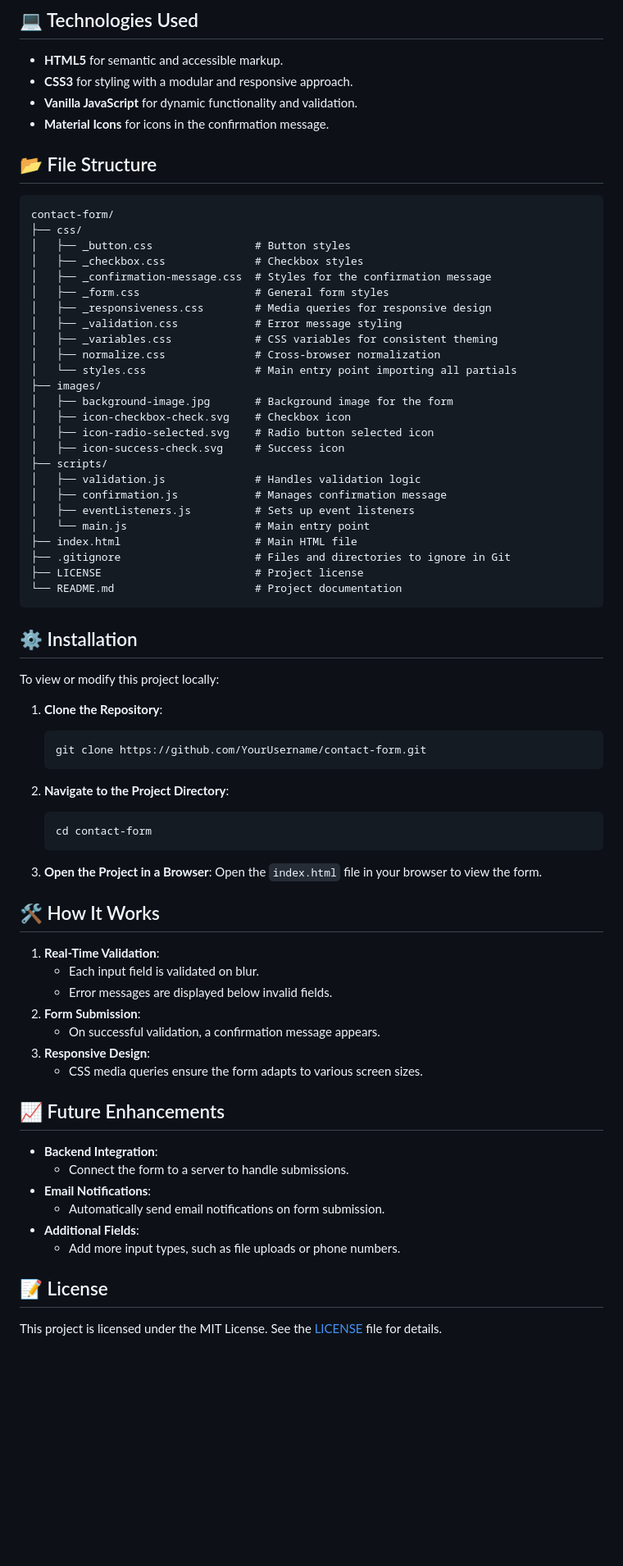
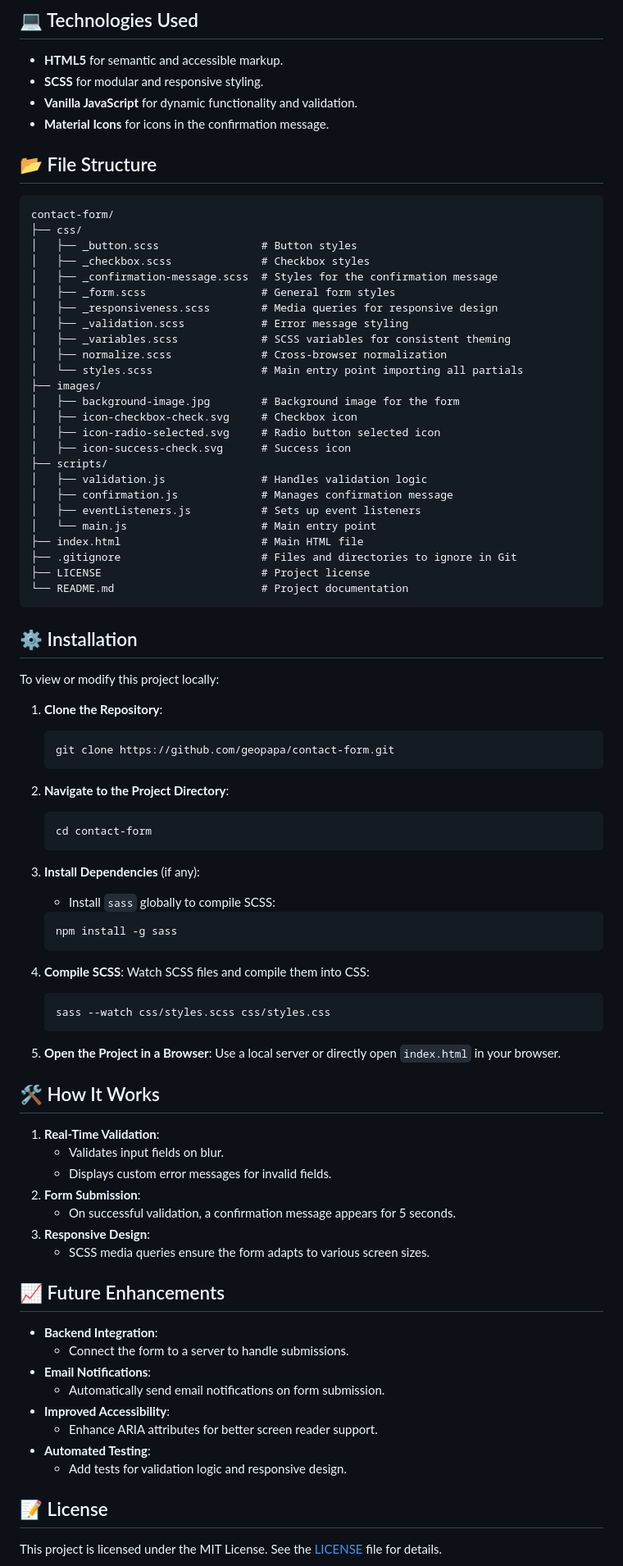
Before and after one commit to GeorgePapalazaridis/contact-form, a Markdown page: README.md, the part around one of its changes. Shown at 82% size. GitHub-like rendering; blank space fills up the shorter version.

Commit message:
Update README.md to enhance project description, features, and installation instructions

````diff
--- a/README.md
+++ b/README.md
@@ -29,7 +34,7 @@ Welcome to the **Contact Form Project**! This project demonstrates a modern and
 ## 💻 Technologies Used
 
 -   **HTML5** for semantic and accessible markup.
--   **CSS3** for styling with a modular and responsive approach.
+-   **SCSS** for modular and responsive styling.
 -   **Vanilla JavaScript** for dynamic functionality and validation.
 -   **Material Icons** for icons in the confirmation message.
 
@@ -38,29 +43,29 @@ Welcome to the **Contact Form Project**! This project demonstrates a modern and
 ```plaintext
 contact-form/
 ├── css/
-│   ├── _button.css                # Button styles
-│   ├── _checkbox.css              # Checkbox styles
-│   ├── _confirmation-message.css  # Styles for the confirmation message
-│   ├── _form.css                  # General form styles
-│   ├── _responsiveness.css        # Media queries for responsive design
-│   ├── _validation.css            # Error message styling
-│   ├── _variables.css             # CSS variables for consistent theming
-│   ├── normalize.css              # Cross-browser normalization
-│   └── styles.css                 # Main entry point importing all partials
+│   ├── _button.scss                # Button styles
+│   ├── _checkbox.scss              # Checkbox styles
+│   ├── _confirmation-message.scss  # Styles for the confirmation message
+│   ├── _form.scss                  # General form styles
+│   ├── _responsiveness.scss        # Media queries for responsive design
+│   ├── _validation.scss            # Error message styling
+│   ├── _variables.scss             # SCSS variables for consistent theming
+│   ├── normalize.scss              # Cross-browser normalization
+│   └── styles.scss                 # Main entry point importing all partials
 ├── images/
-│   ├── background-image.jpg       # Background image for the form
-│   ├── icon-checkbox-check.svg    # Checkbox icon
-│   ├── icon-radio-selected.svg    # Radio button selected icon
-│   ├── icon-success-check.svg     # Success icon
+│   ├── background-image.jpg        # Background image for the form
+│   ├── icon-checkbox-check.svg     # Checkbox icon
+│   ├── icon-radio-selected.svg     # Radio button selected icon
+│   ├── icon-success-check.svg      # Success icon
 ├── scripts/
-│   ├── validation.js              # Handles validation logic
-│   ├── confirmation.js            # Manages confirmation message
-│   ├── eventListeners.js          # Sets up event listeners
-│   └── main.js                    # Main entry point
-├── index.html                     # Main HTML file
-├── .gitignore                     # Files and directories to ignore in Git
-├── LICENSE                        # Project license
-└── README.md                      # Project documentation
+│   ├── validation.js               # Handles validation logic
+│   ├── confirmation.js             # Manages confirmation message
+│   ├── eventListeners.js           # Sets up event listeners
+│   └── main.js                     # Main entry point
+├── index.html                      # Main HTML file
+├── .gitignore                      # Files and directories to ignore in Git
+├── LICENSE                         # Project license
+└── README.md                       # Project documentation
 ```
 
 ## ⚙️ Installation
@@ -70,7 +75,7 @@ To view or modify this project locally:
 1. **Clone the Repository**:
 
     ```bash
-    git clone https://github.com/YourUsername/contact-form.git
+    git clone https://github.com/geopapa/contact-form.git
     ```
 
 2. **Navigate to the Project Directory**:
@@ -79,18 +84,32 @@ To view or modify this project locally:
     cd contact-form
     ```
 
-3. **Open the Project in a Browser**:
-   Open the `index.html` file in your browser to view the form.
+3. **Install Dependencies** (if any):
+    - Install `sass` globally to compile SCSS:
+
+    ```bash
+    npm install -g sass
+    ```
+
+4. **Compile SCSS**:
+    Watch SCSS files and compile them into CSS:
+
+    ```bash
+    sass --watch css/styles.scss css/styles.css
+    ```
+
+5. **Open the Project in a Browser**:
+    Use a local server or directly open `index.html` in your browser.
 
 ## 🛠️ How It Works
 
 1. **Real-Time Validation**:
-    - Each input field is validated on blur.
-    - Error messages are displayed below invalid fields.
+    - Validates input fields on blur.
+    - Displays custom error messages for invalid fields.
 2. **Form Submission**:
-    - On successful validation, a confirmation message appears.
+    - On successful validation, a confirmation message appears for 5 seconds.
 3. **Responsive Design**:
-    - CSS media queries ensure the form adapts to various screen sizes.
+    - SCSS media queries ensure the form adapts to various screen sizes.
 
 ## 📈 Future Enhancements
 
@@ -98,8 +117,10 @@ To view or modify this project locally:
     -   Connect the form to a server to handle submissions.
 -   **Email Notifications**:
     -   Automatically send email notifications on form submission.
--   **Additional Fields**:
-    -   Add more input types, such as file uploads or phone numbers.
+-   **Improved Accessibility**:
+    -   Enhance ARIA attributes for better screen reader support.
+-   **Automated Testing**:
+    -   Add tests for validation logic and responsive design.
 
 ## 📝 License
 
````
Also changed, not shown: other parts of README.md (+20 -14 lines).
